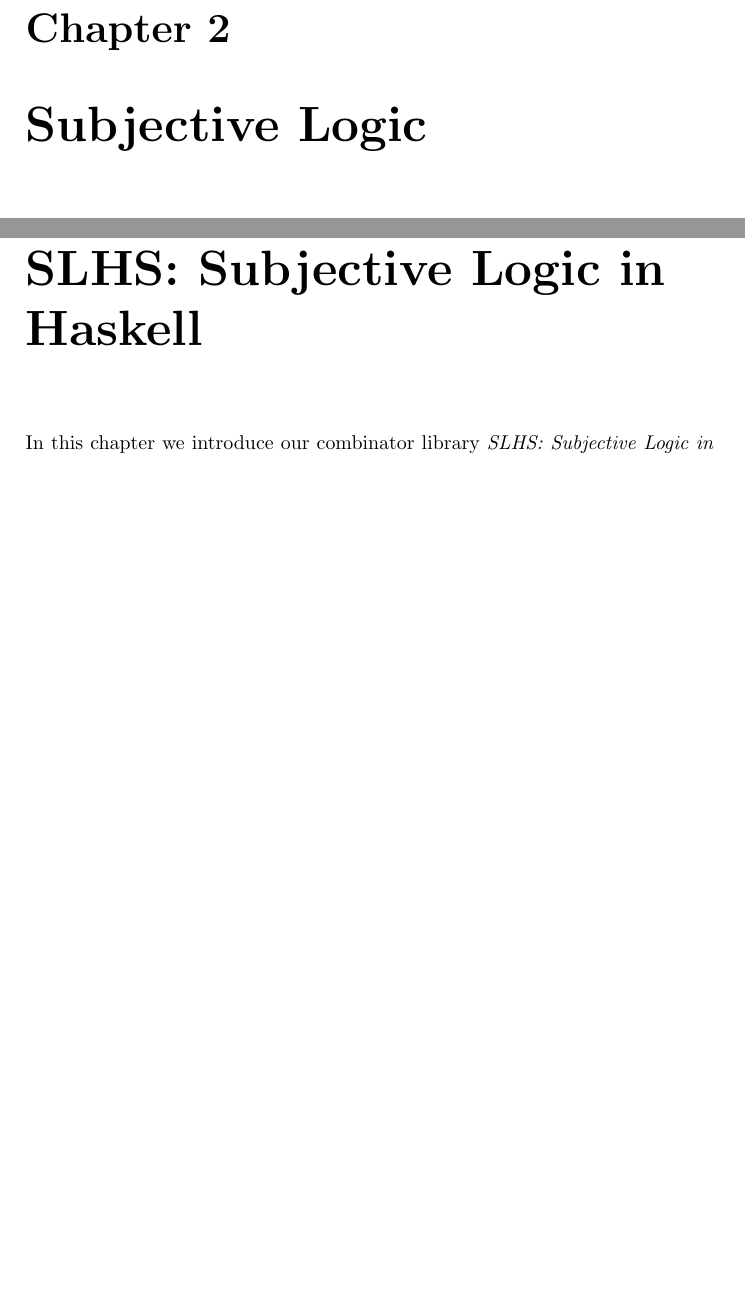
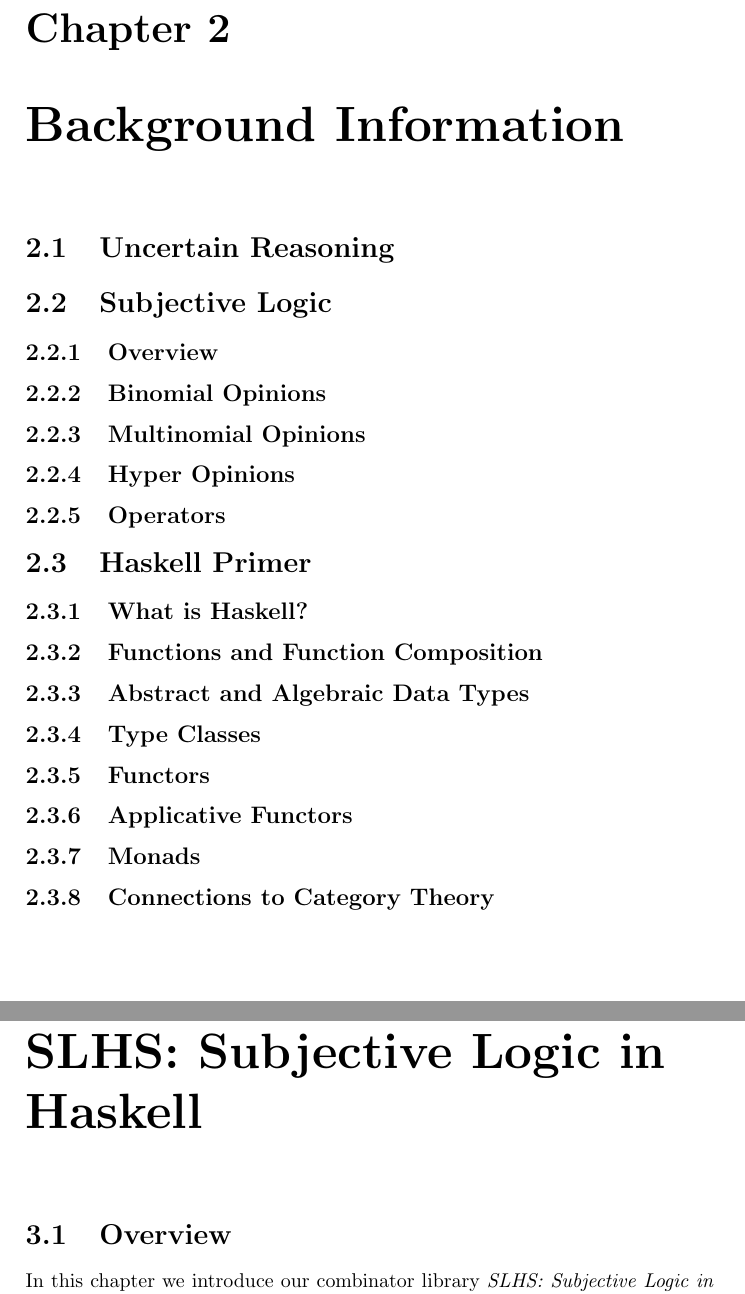
Before and after one commit to bstamour/SLHS, a LaTeX thesis (thesis/tex/thesis.tex, which reads thesis/tex/chapter2.tex, thesis/tex/chapter3.tex): two parts of pages 7 and 9 of 9 before the commit and two parts of pages 7 and 9 of 13 after it, joined at a grey line, cut so that both start at the same text, the shorter picture padded with empty space. Compiled offline with pdfLaTeX.

Commit message:
new chapters. new toc.

```diff
--- a/thesis/tex/chapter2.tex
+++ b/thesis/tex/chapter2.tex
@@ -2,6 +2,38 @@
 
 \begin{document}
 
-\chapter{Subjective Logic}
+\chapter{Background Information}
+
+\section{Uncertain Reasoning}
+
+\section{Subjective Logic}
+
+\subsection{Overview}
+
+\subsection{Binomial Opinions}
+
+\subsection{Multinomial Opinions}
+
+\subsection{Hyper Opinions}
+
+\subsection{Operators}
+
+\section{Haskell Primer}
+
+\subsection{What is Haskell?}
+
+\subsection{Functions and Function Composition}
+
+\subsection{Abstract and Algebraic Data Types}
+
+\subsection{Type Classes}
+
+\subsection{Functors}
+
+\subsection{Applicative Functors}
+
+\subsection{Monads}
+
+\subsection{Connections to Category Theory}
 
 \end{document}
--- a/thesis/tex/chapter3.tex
+++ b/thesis/tex/chapter3.tex
@@ -4,6 +4,8 @@
 \begin{document}
 
 \chapter{SLHS: Subjective Logic in Haskell}
+
+\section{Overview}
 
 In this chapter we introduce our combinator library \emph{SLHS: Subjective Logic
 in Haskell}. SLHS is a monadic combinator library for constructing and evaluating
```
Also changed, not shown: thesis/tex/chapter1.tex (+7 -1 lines), thesis/tex/chapter4.tex (added, +9 -0 lines), thesis/tex/chapter5.tex (added, +8 -0 lines), thesis/tex/thesis.tex (+2 -0 lines).
